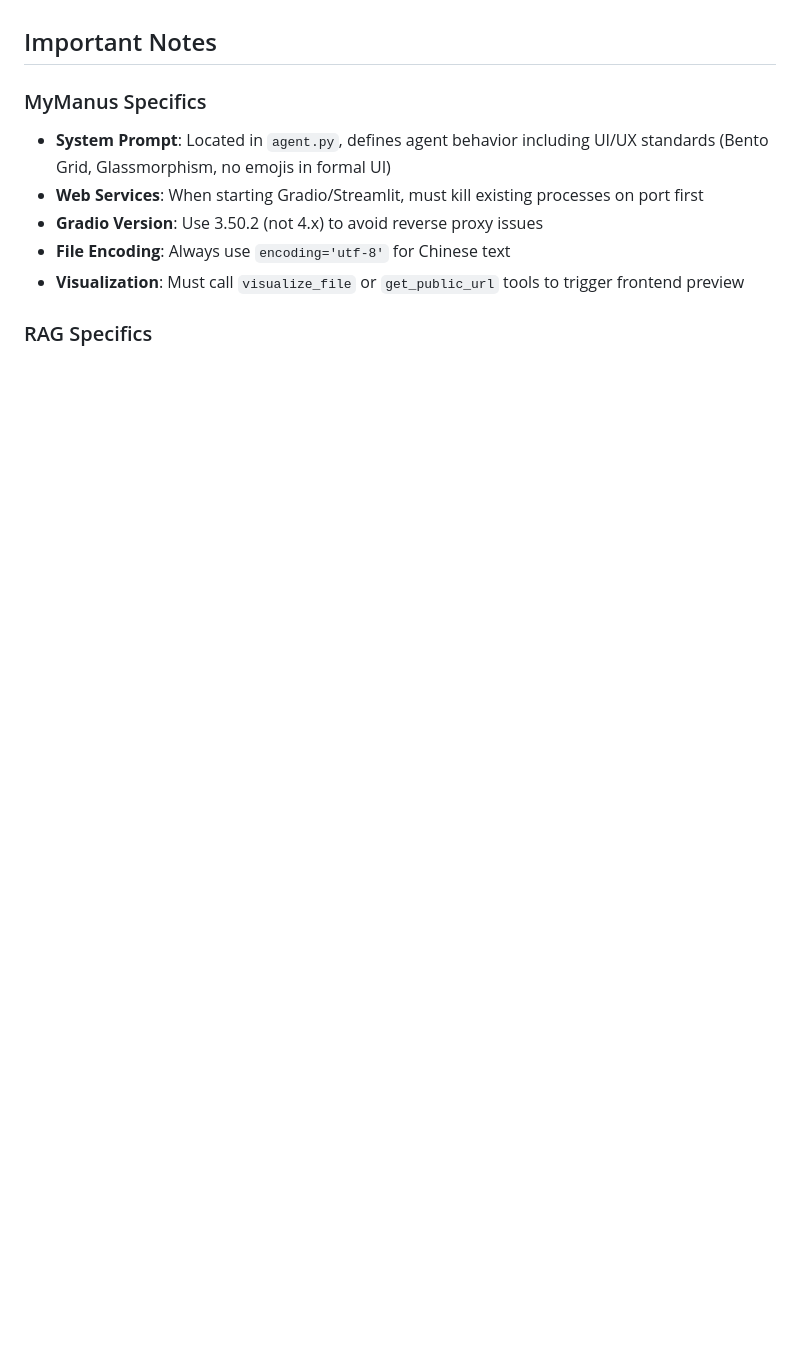
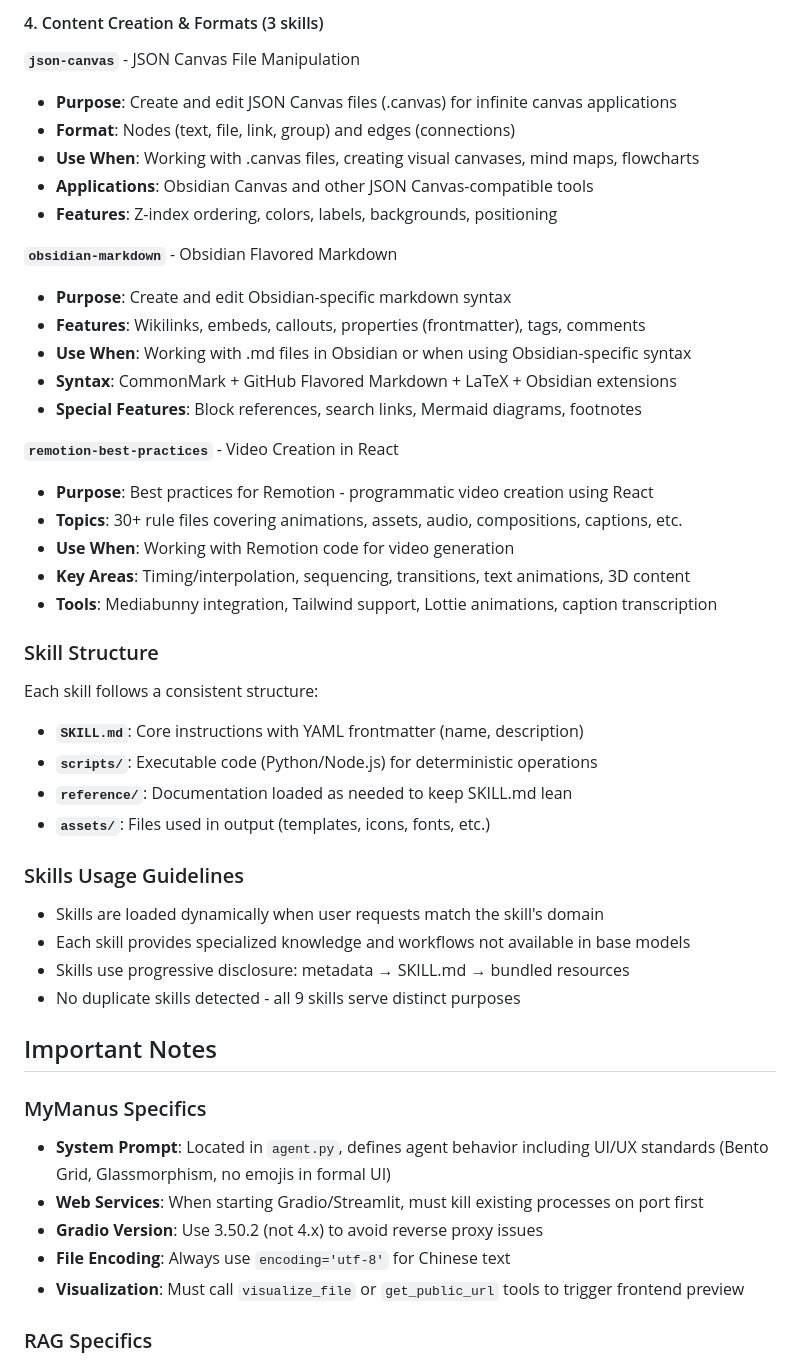
Before and after one commit to OneChainTech/agentskills, a Markdown page: CLAUDE.md, the part around one of its changes. Rendered like a GitHub page; blank space fills up the shorter version.

```diff
--- a/CLAUDE.md
+++ b/CLAUDE.md
@@ -110,3 +147,40 @@ Skills are markdown-based instructions located in `.claude/skills/` (for Claude)
+#### 4. Content Creation & Formats (3 skills)
+
+**`json-canvas`** - JSON Canvas File Manipulation
+- **Purpose**: Create and edit JSON Canvas files (.canvas) for infinite canvas applications
+- **Format**: Nodes (text, file, link, group) and edges (connections)
+- **Use When**: Working with .canvas files, creating visual canvases, mind maps, flowcharts
+- **Applications**: Obsidian Canvas and other JSON Canvas-compatible tools
+- **Features**: Z-index ordering, colors, labels, backgrounds, positioning
+
+**`obsidian-markdown`** - Obsidian Flavored Markdown
+- **Purpose**: Create and edit Obsidian-specific markdown syntax
+- **Features**: Wikilinks, embeds, callouts, properties (frontmatter), tags, comments
+- **Use When**: Working with .md files in Obsidian or when using Obsidian-specific syntax
+- **Syntax**: CommonMark + GitHub Flavored Markdown + LaTeX + Obsidian extensions
+- **Special Features**: Block references, search links, Mermaid diagrams, footnotes
+
+**`remotion-best-practices`** - Video Creation in React
+- **Purpose**: Best practices for Remotion - programmatic video creation using React
+- **Topics**: 30+ rule files covering animations, assets, audio, compositions, captions, etc.
+- **Use When**: Working with Remotion code for video generation
+- **Key Areas**: Timing/interpolation, sequencing, transitions, text animations, 3D content
+- **Tools**: Mediabunny integration, Tailwind support, Lottie animations, caption transcription
+
+### Skill Structure
+
+Each skill follows a consistent structure:
+- **`SKILL.md`**: Core instructions with YAML frontmatter (name, description)
+- **`scripts/`**: Executable code (Python/Node.js) for deterministic operations
+- **`reference/`**: Documentation loaded as needed to keep SKILL.md lean
+- **`assets/`**: Files used in output (templates, icons, fonts, etc.)
+
+### Skills Usage Guidelines
+
+- Skills are loaded dynamically when user requests match the skill's domain
+- Each skill provides specialized knowledge and workflows not available in base models
+- Skills use progressive disclosure: metadata → SKILL.md → bundled resources
+- No duplicate skills detected - all 9 skills serve distinct purposes
 
 ## Important Notes
 
```
Also changed, not shown: other parts of CLAUDE.md (+52 -15 lines).
